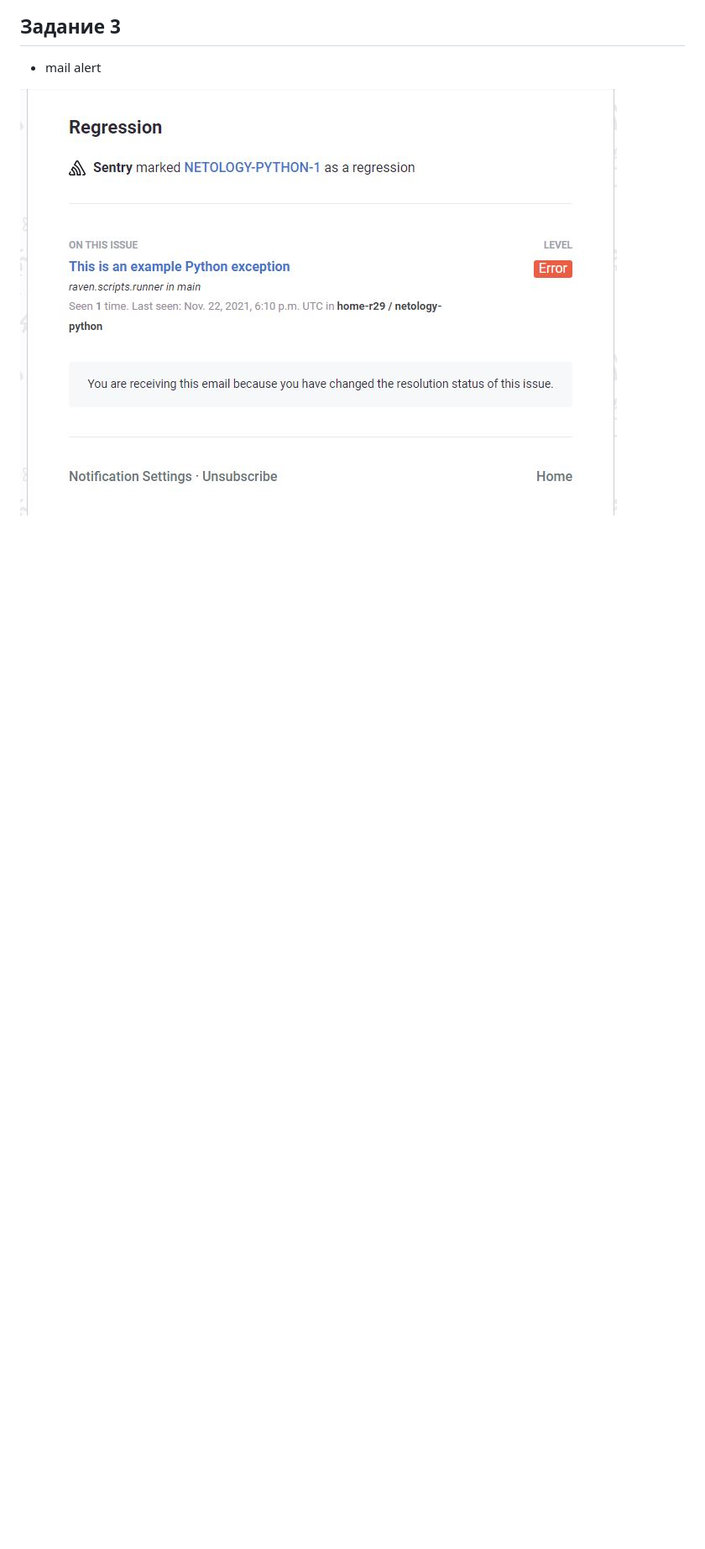
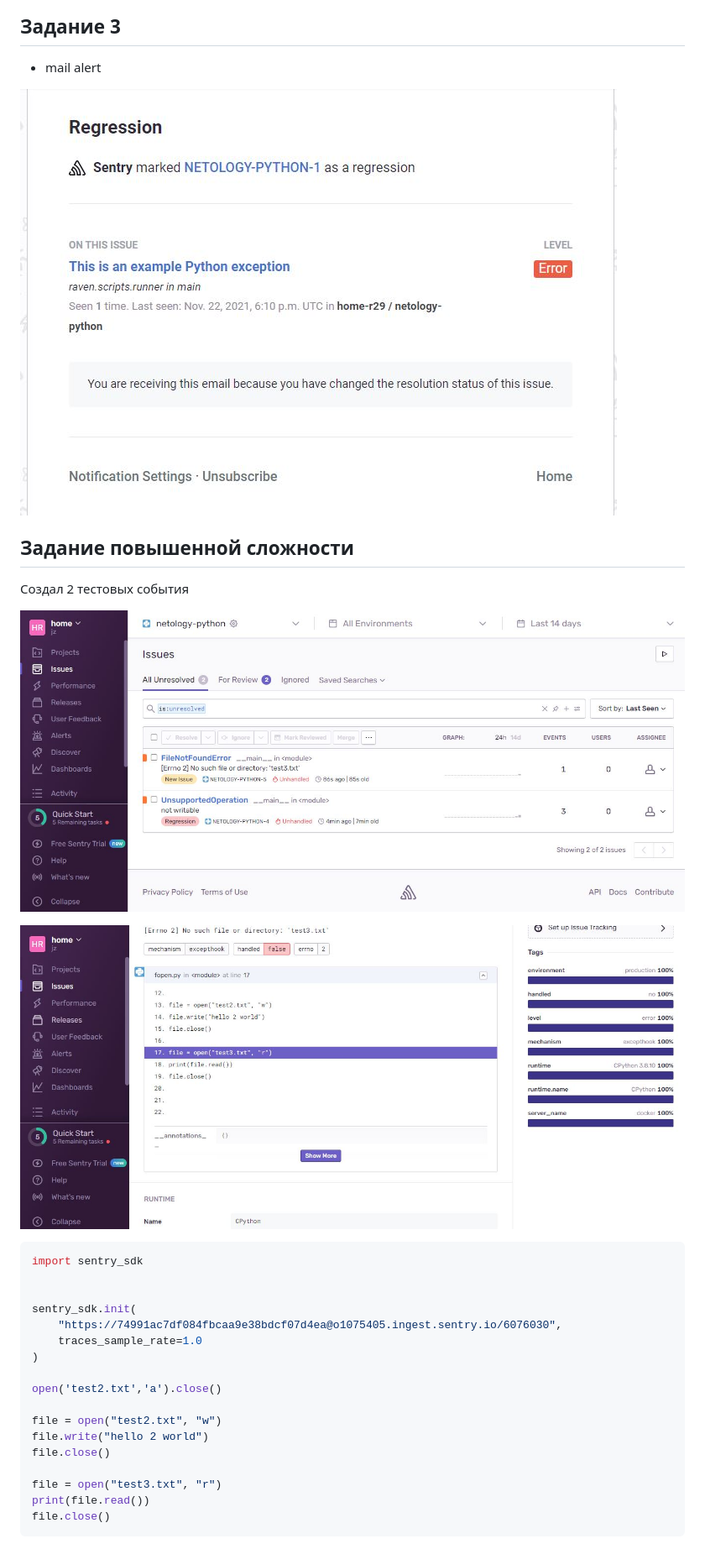
Before and after one commit to jevgenizabelin/netology-homeworks, a Markdown page: 10.5/Домашнее задание к занятию 10.5.md, the part around the change. Shown: that part at 84% size. GitHub-like rendering; pictures changed too: 10.5/test_issue.JPG (added), 10.5/test_issue_trace.JPG (added); blank space fills up the shorter version.

````diff
--- a/10.5/Домашнее задание к занятию 10.5.md
+++ b/10.5/Домашнее задание к занятию 10.5.md
@@ -24,3 +24,31 @@
 - mail alert
 
 ![alert](alert.JPG)
+
+## Задание повышенной сложности
+
+Создал 2 тестовых события
+
+![test_issue](test_issue.JPG)
+
+![test_issue_trace](test_issue_trace.JPG)
+
+```python
+import sentry_sdk
+
+
+sentry_sdk.init(
+    "https://74991ac7df084fbcaa9e38bdcf07d4ea@o1075405.ingest.sentry.io/6076030",
+    traces_sample_rate=1.0
+)
+
+open('test2.txt','a').close()
+
+file = open("test2.txt", "w")
+file.write("hello 2 world")
+file.close()
+
+file = open("test3.txt", "r")
+print(file.read())
+file.close()
+```
````
Also changed, not shown: 1 other file.
